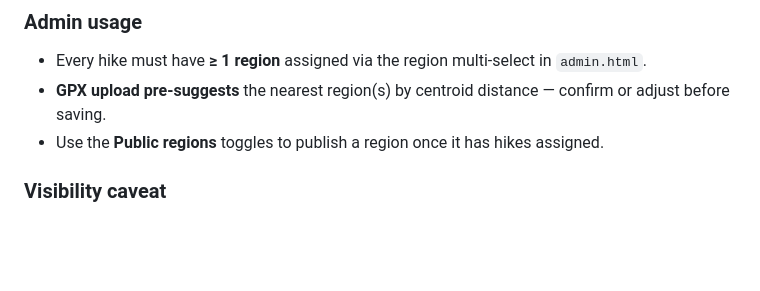
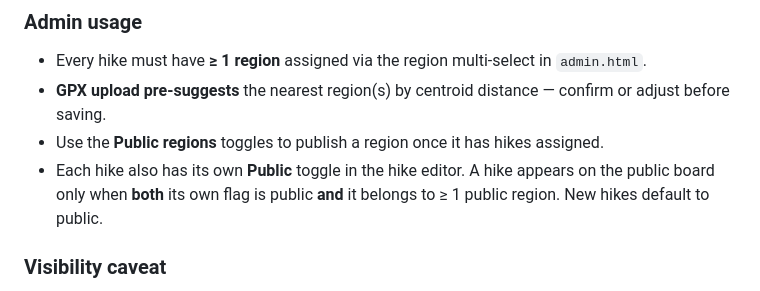
Before and after one commit to dj-2134/tatra-trails, a Markdown page: README.md, the part around the change. Rendered like a GitHub page; blank space fills up the shorter version.

Commit message:
docs: per-hike visibility note

```diff
--- a/README.md
+++ b/README.md
@@ -82,6 +82,7 @@ In Supabase Studio → SQL Editor, run the scripts **in order**:
 - Every hike must have **≥ 1 region** assigned via the region multi-select in `admin.html`.
 - **GPX upload pre-suggests** the nearest region(s) by centroid distance — confirm or adjust before saving.
 - Use the **Public regions** toggles to publish a region once it has hikes assigned.
+- Each hike also has its own **Public** toggle in the hike editor. A hike appears on the public board only when **both** its own flag is public **and** it belongs to ≥ 1 public region. New hikes default to public.
 
 ### Visibility caveat
 Public/private is **display-level only** in this increment. The public list and search hide non-public regions and hikes, but all rows remain reachable via the anon API. Hard server-side RLS enforcement (withholding private rows at the database level) is a later increment.
```
